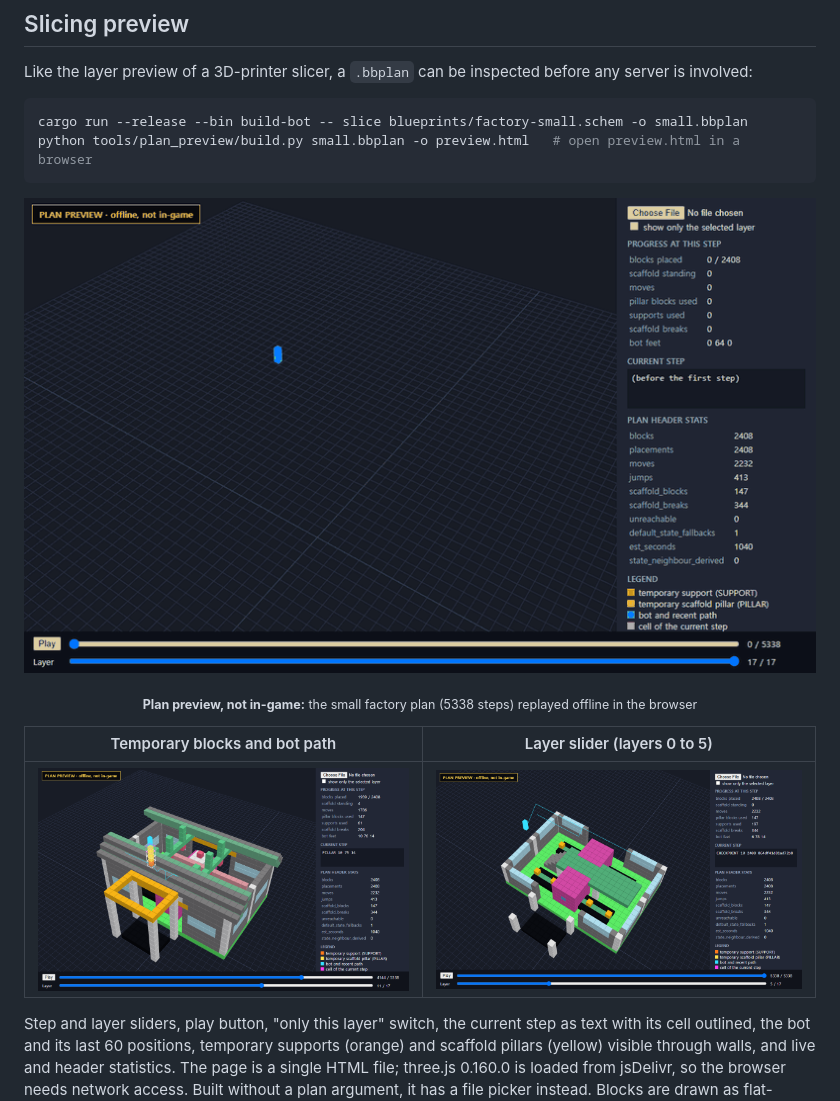
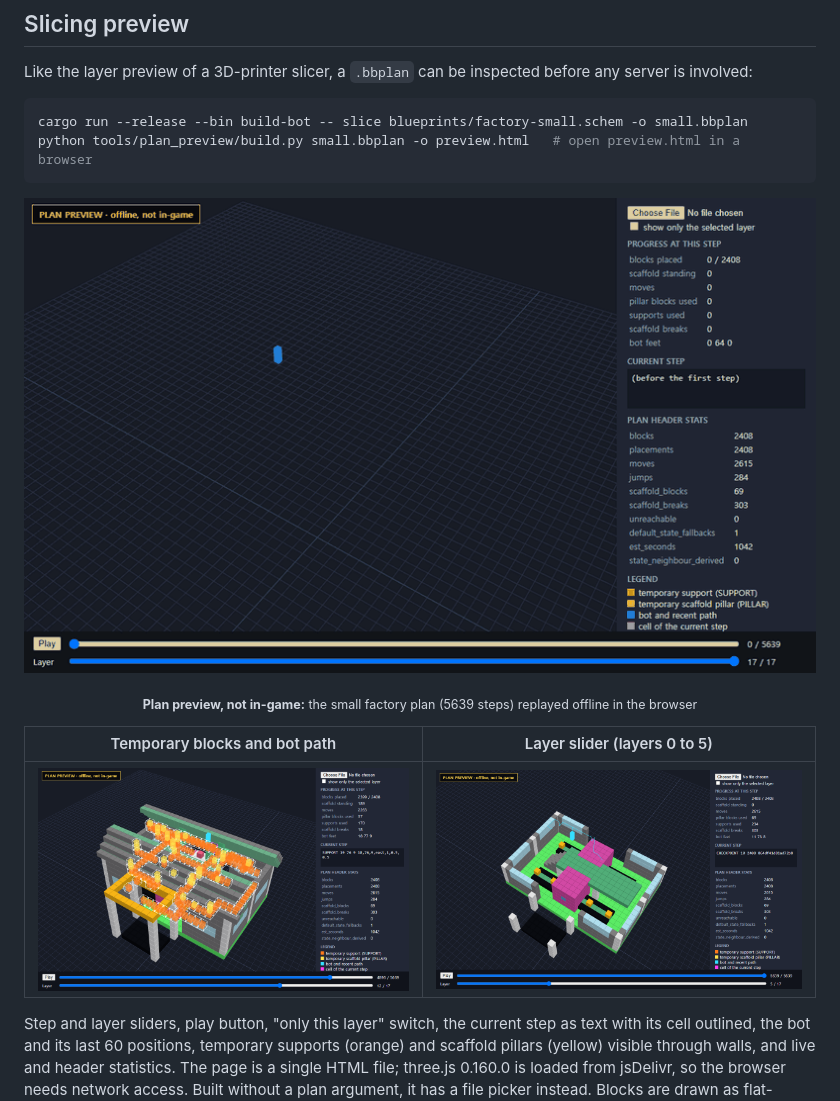
Before and after one commit to lilicoderr/schematic-buildbot, a Markdown page: README.md, the part around the change. Drawn GitHub-style; pictures changed too: docs/plan-preview-layer.png, docs/plan-preview-scaffold.png, docs/plan-preview.gif.

Commit message:
Regenerate plan preview images from the current planner
Co-Authored-By: Claude Sonnet 5.5 <noreply@anthropic.com>

````diff
--- a/README.md
+++ b/README.md
@@ -85,7 +85,7 @@ python tools/plan_preview/build.py small.bbplan -o preview.html   # open preview
 ```
 
 <p align="center"><img src="docs/plan-preview.gif" alt="animated plan preview of the small factory (not in-game)" width="800"></p>
-<p align="center"><sub><b>Plan preview, not in-game:</b> the small factory plan (5338 steps) replayed offline in the browser</sub></p>
+<p align="center"><sub><b>Plan preview, not in-game:</b> the small factory plan (5639 steps) replayed offline in the browser</sub></p>
 
 | Temporary blocks and bot path | Layer slider (layers 0 to 5) |
 |---|---|
````
Also changed, not shown: README.ko.md (+1 -1 lines).
